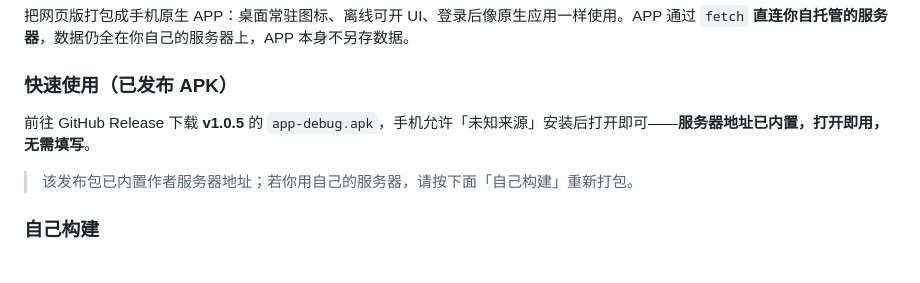
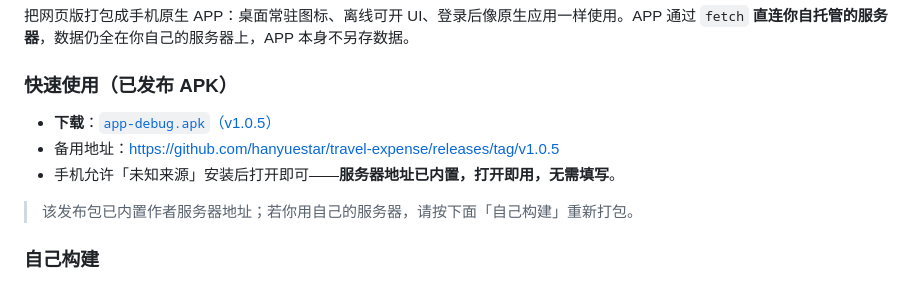
Before and after one commit to hanyuestar/travel-expense, a Markdown page: README.md, the part around the change. Rendered like a GitHub page.

Commit message:
docs: 安卓客户端章节补充 APK 直接下载链接

```diff
--- a/README.md
+++ b/README.md
@@ -138,7 +138,9 @@ node app.js            # 默认端口 3000；后端自动托管 public/ 前端
 把网页版打包成手机原生 APP：桌面常驻图标、离线可开 UI、登录后像原生应用一样使用。APP 通过 `fetch` **直连你自托管的服务器**，数据仍全在你自己的服务器上，APP 本身不另存数据。
 
 ### 快速使用（已发布 APK）
-前往 GitHub Release 下载 **v1.0.5** 的 `app-debug.apk`，手机允许「未知来源」安装后打开即可——**服务器地址已内置，打开即用，无需填写**。
+- **下载**：[`app-debug.apk`（v1.0.5）](https://github.com/hanyuestar/travel-expense/releases/download/v1.0.5/app-debug.apk)
+- 备用地址：<https://github.com/hanyuestar/travel-expense/releases/tag/v1.0.5>
+- 手机允许「未知来源」安装后打开即可——**服务器地址已内置，打开即用，无需填写**。
 
 > 该发布包已内置作者服务器地址；若你用自己的服务器，请按下面「自己构建」重新打包。
 
```
